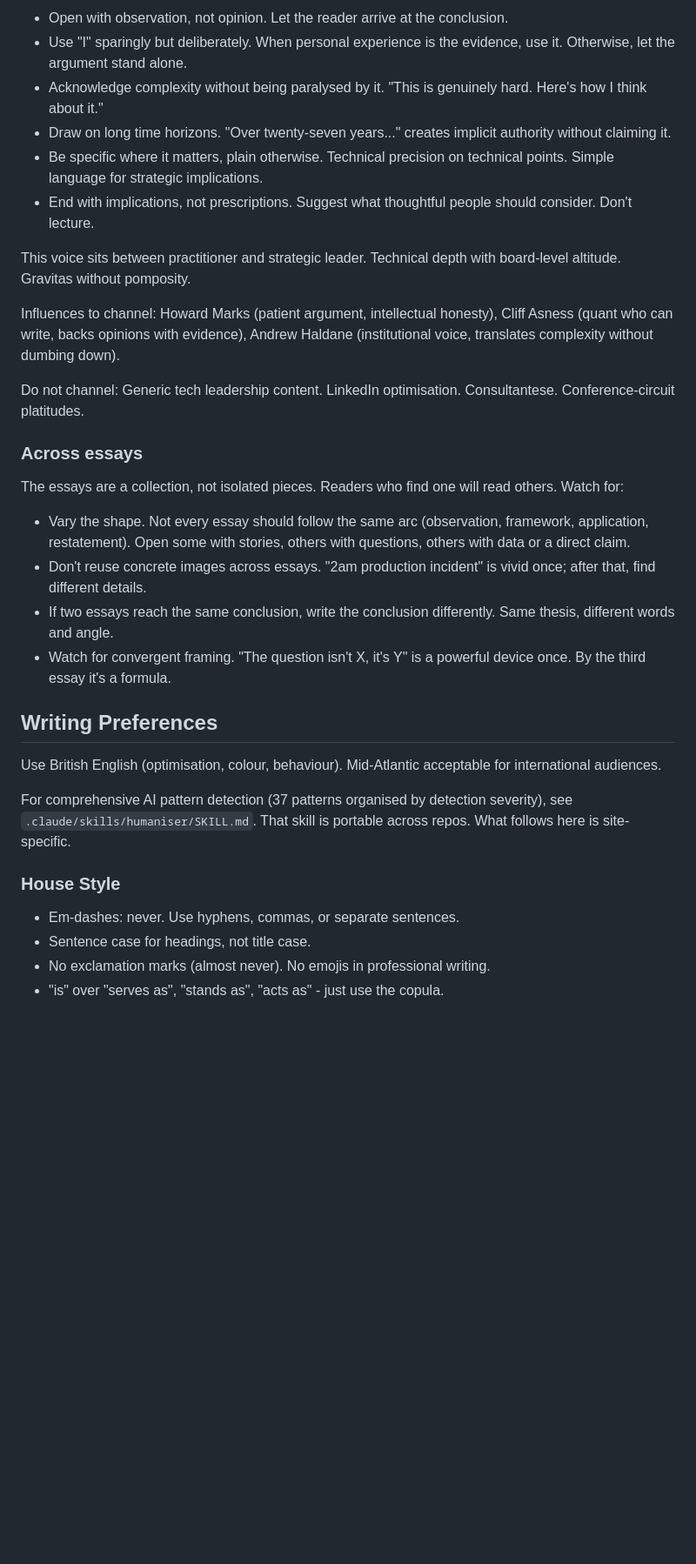
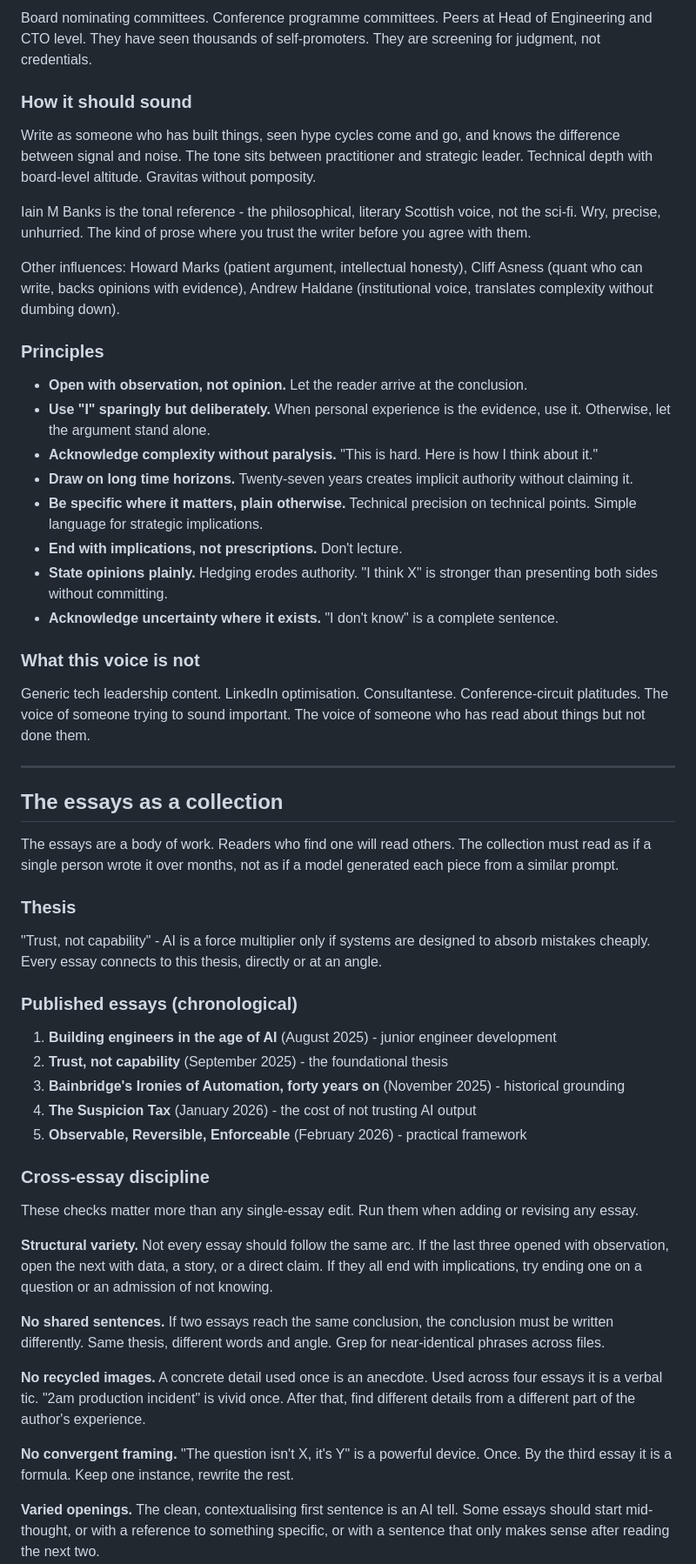
Before and after one commit to Cronan/cronan.github.io, a Markdown page: CLAUDE.md, the part around one of its changes. Shown at 87% size. Rendered like a GitHub page; blank space fills up the shorter version.

```diff
--- a/CLAUDE.md
+++ b/CLAUDE.md
@@ -99,35 +91,58 @@ Characteristics:
 
-- Open with observation, not opinion. Let the reader arrive at the conclusion.
-- Use "I" sparingly but deliberately. When personal experience is the evidence, use it. Otherwise, let the argument stand alone.
-- Acknowledge complexity without being paralysed by it. "This is genuinely hard. Here's how I think about it."
-- Draw on long time horizons. "Over twenty-seven years..." creates implicit authority without claiming it.
-- Be specific where it matters, plain otherwise. Technical precision on technical points. Simple language for strategic implications.
-- End with implications, not prescriptions. Suggest what thoughtful people should consider. Don't lecture.
+Board nominating committees. Conference programme committees. Peers at Head of Engineering and CTO level. They have seen thousands of self-promoters. They are screening for judgment, not credentials.
 
-This voice sits between practitioner and strategic leader. Technical depth with board-level altitude. Gravitas without pomposity.
+### How it should sound
 
-Influences to channel: Howard Marks (patient argument, intellectual honesty), Cliff Asness (quant who can write, backs opinions with evidence), Andrew Haldane (institutional voice, translates complexity without dumbing down).
+Write as someone who has built things, seen hype cycles come and go, and knows the difference between signal and noise. The tone sits between practitioner and strategic leader. Technical depth with board-level altitude. Gravitas without pomposity.
 
-Do not channel: Generic tech leadership content. LinkedIn optimisation. Consultantese. Conference-circuit platitudes.
+Iain M Banks is the tonal reference - the philosophical, literary Scottish voice, not the sci-fi. Wry, precise, unhurried. The kind of prose where you trust the writer before you agree with them.
 
-### Across essays
+Other influences: Howard Marks (patient argument, intellectual honesty), Cliff Asness (quant who can write, backs opinions with evidence), Andrew Haldane (institutional voice, translates complexity without dumbing down).
 
-The essays are a collection, not isolated pieces. Readers who find one will read others. Watch for:
+### Principles
 
-- Vary the shape. Not every essay should follow the same arc (observation, framework, application, restatement). Open some with stories, others with questions, others with data or a direct claim.
-- Don't reuse concrete images across essays. "2am production incident" is vivid once; after that, find different details.
-- If two essays reach the same conclusion, write the conclusion differently. Same thesis, different words and angle.
-- Watch for convergent framing. "The question isn't X, it's Y" is a powerful device once. By the third essay it's a formula.
+- **Open with observation, not opinion.** Let the reader arrive at the conclusion.
+- **Use "I" sparingly but deliberately.** When personal experience is the evidence, use it. Otherwise, let the argument stand alone.
+- **Acknowledge complexity without paralysis.** "This is hard. Here is how I think about it."
+- **Draw on long time horizons.** Twenty-seven years creates implicit authority without claiming it.
+- **Be specific where it matters, plain otherwise.** Technical precision on technical points. Simple language for strategic implications.
+- **End with implications, not prescriptions.** Don't lecture.
+- **State opinions plainly.** Hedging erodes authority. "I think X" is stronger than presenting both sides without committing.
+- **Acknowledge uncertainty where it exists.** "I don't know" is a complete sentence.
 
-## Writing Preferences
+### What this voice is not
 
-Use British English (optimisation, colour, behaviour). Mid-Atlantic acceptable for international audiences.
+Generic tech leadership content. LinkedIn optimisation. Consultantese. Conference-circuit platitudes. The voice of someone trying to sound important. The voice of someone who has read about things but not done them.
 
-For comprehensive AI pattern detection (37 patterns organised by detection severity), see `.claude/skills/humaniser/SKILL.md`. That skill is portable across repos. What follows here is site-specific.
+-----
 
-### House Style
+## The essays as a collection
 
-- Em-dashes: never. Use hyphens, commas, or separate sentences.
-- Sentence case for headings, not title case.
-- No exclamation marks (almost never). No emojis in professional writing.
-- "is" over "serves as", "stands as", "acts as" - just use the copula.
+The essays are a body of work. Readers who find one will read others. The collection must read as if a single person wrote it over months, not as if a model generated each piece from a similar prompt.
+
+### Thesis
+
+"Trust, not capability" - AI is a force multiplier only if systems are designed to absorb mistakes cheaply. Every essay connects to this thesis, directly or at an angle.
+
+### Published essays (chronological)
+
+1. **Building engineers in the age of AI** (August 2025) - junior engineer development
+1. **Trust, not capability** (September 2025) - the foundational thesis
+1. **Bainbridge's Ironies of Automation, forty years on** (November 2025) - historical grounding
+1. **The Suspicion Tax** (January 2026) - the cost of not trusting AI output
+1. **Observable, Reversible, Enforceable** (February 2026) - practical framework
+
+### Cross-essay discipline
+
+These checks matter more than any single-essay edit. Run them when adding or revising any essay.
+
+**Structural variety.** Not every essay should follow the same arc. If the last three opened with observation, open the next with data, a story, or a direct claim. If they all end with implications, try ending one on a question or an admission of not knowing.
+
+**No shared sentences.** If two essays reach the same conclusion, the conclusion must be written differently. Same thesis, different words and angle. Grep for near-identical phrases across files.
+
+**No recycled images.** A concrete detail used once is an anecdote. Used across four essays it is a verbal tic. "2am production incident" is vivid once. After that, find different details from a different part of the author's experience.
+
+**No convergent framing.** "The question isn't X, it's Y" is a powerful device. Once. By the third essay it is a formula. Keep one instance, rewrite the rest.
+
+**Varied openings.** The clean, contextualising first sentence is an AI tell. Some essays should start mid-thought, or with a reference to something specific, or with a sentence that only makes sense after reading the next two.
+
```
Also changed, not shown: other parts of CLAUDE.md (+56 -87 lines).
